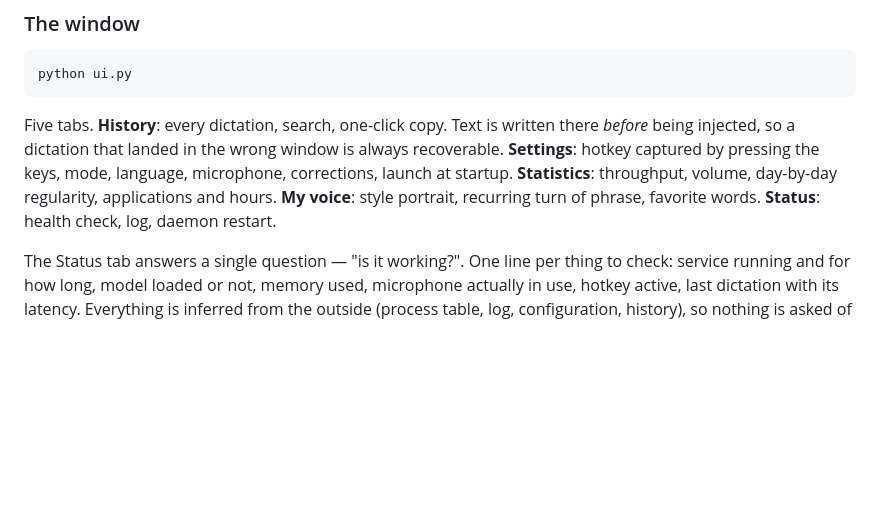
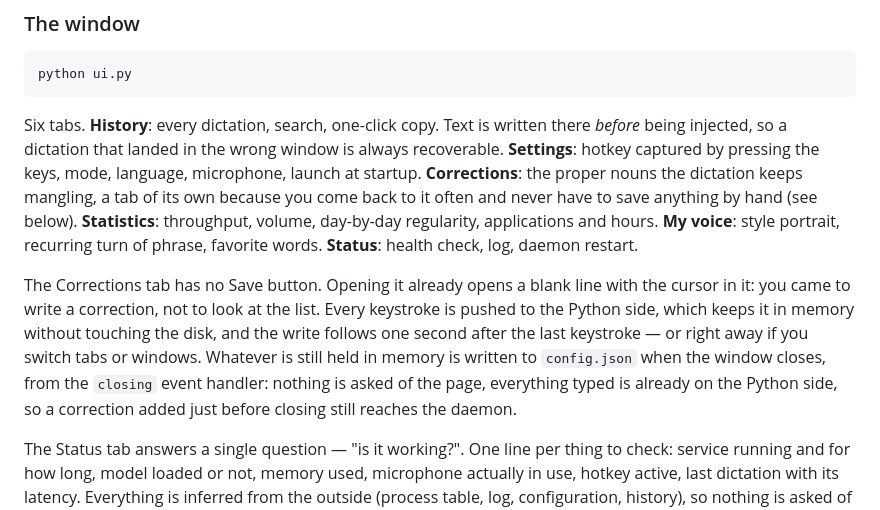
Before and after one commit to albertvalleeduval/localflow, a Markdown page: README.md, the part around the change. Drawn GitHub-style; blank space fills up the shorter version.

````diff
--- a/README.md
+++ b/README.md
@@ -118,13 +118,25 @@ drag the localflow icon next to the clock to keep it visible.
 python ui.py
 ```
 
-Five tabs. **History**: every dictation, search, one-click copy. Text is
+Six tabs. **History**: every dictation, search, one-click copy. Text is
 written there *before* being injected, so a dictation that landed in the wrong
 window is always recoverable. **Settings**: hotkey captured by pressing the
-keys, mode, language, microphone, corrections, launch at startup.
+keys, mode, language, microphone, launch at startup. **Corrections**: the
+proper nouns the dictation keeps mangling, a tab of its own because you come
+back to it often and never have to save anything by hand (see below).
 **Statistics**: throughput, volume, day-by-day regularity, applications and
 hours. **My voice**: style portrait, recurring turn of phrase, favorite words.
 **Status**: health check, log, daemon restart.
+
+The Corrections tab has no Save button. Opening it already opens a blank
+line with the cursor in it: you came to write a correction, not to look at
+the list. Every keystroke is pushed to the Python side, which keeps it in
+memory without touching the disk, and the write follows one second after the
+last keystroke — or right away if you switch tabs or windows. Whatever is
+still held in memory is written to `config.json` when the window closes, from
+the `closing` event handler: nothing is asked of the page, everything typed is
+already on the Python side, so a correction added just before closing still
+reaches the daemon.
 
 The Status tab answers a single question — "is it working?". One line per
 thing to check: service running and for how long, model loaded or not, memory
````
Also changed, not shown: README.fr.md (+15 -3 lines).
